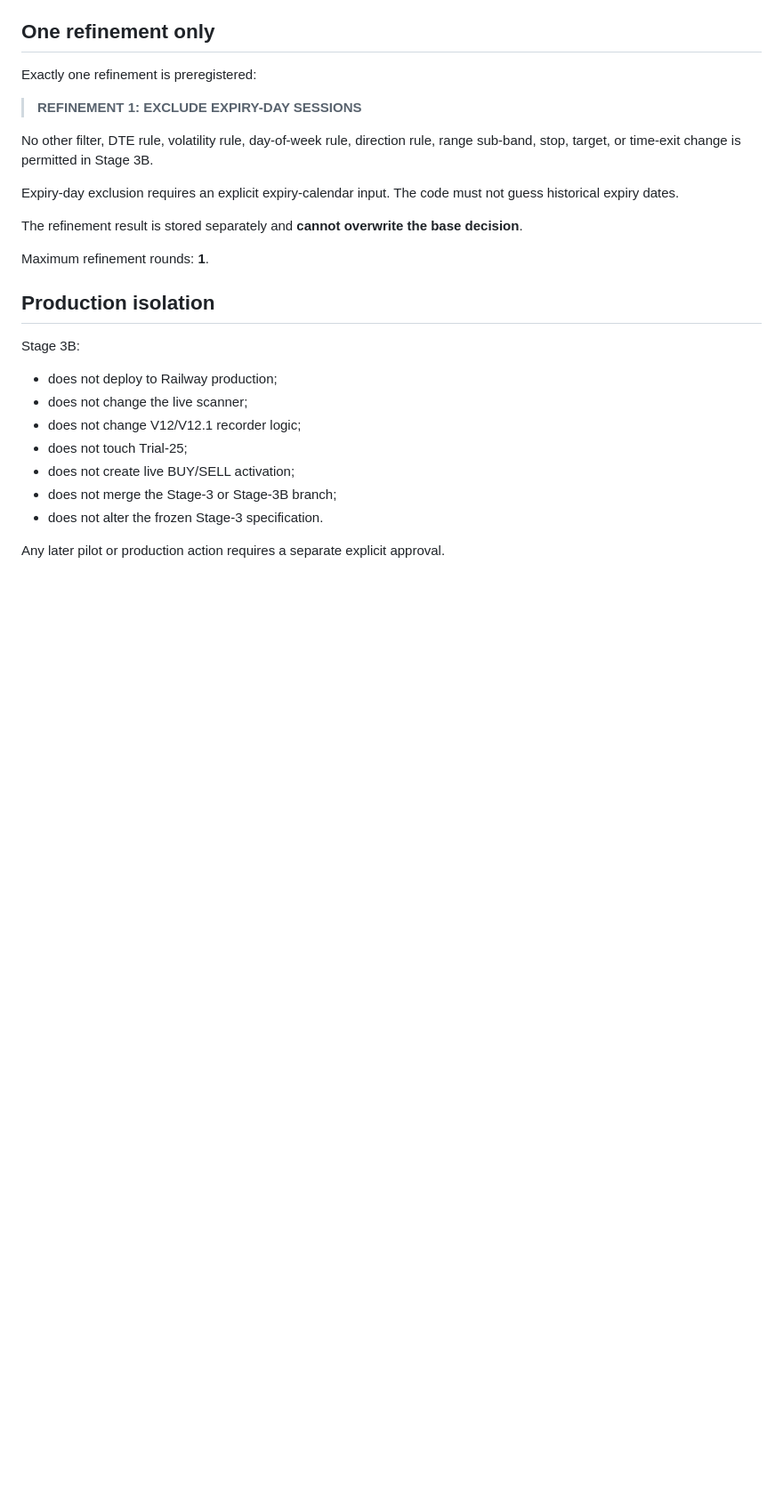
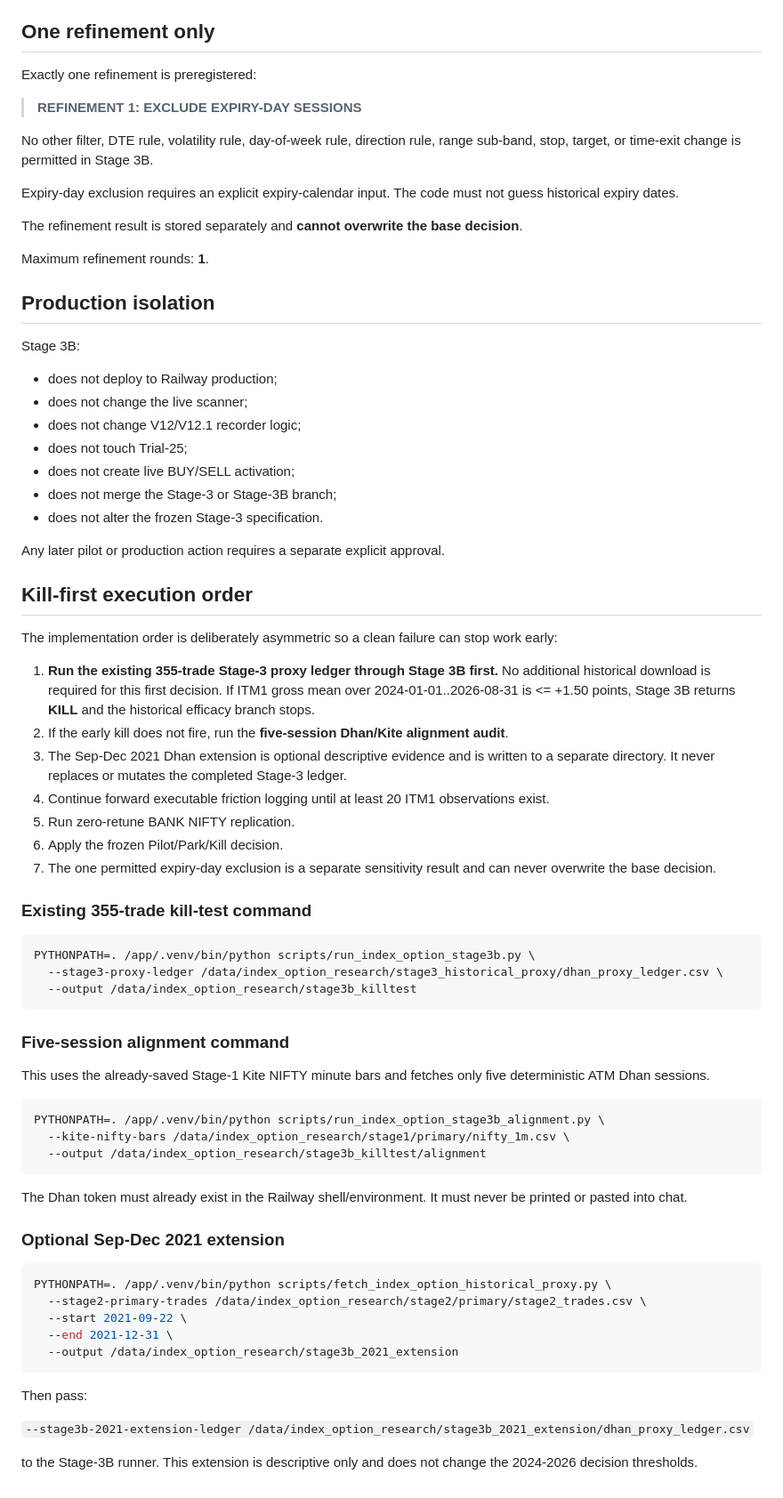
Before and after one commit to DJDDS/DBIndicator, a Markdown page: docs/index_option_stage3b_preregistration.md, the part around the change. Shown at 89% size. GitHub-like rendering; blank space fills up the shorter version.

Commit message:
Document Stage 3B kill-first execution order

````diff
--- a/docs/index_option_stage3b_preregistration.md
+++ b/docs/index_option_stage3b_preregistration.md
@@ -177,3 +177,54 @@ Stage 3B:
 - does not alter the frozen Stage-3 specification.
 
 Any later pilot or production action requires a separate explicit approval.
+
+
+## Kill-first execution order
+
+The implementation order is deliberately asymmetric so a clean failure can stop work early:
+
+1. **Run the existing 355-trade Stage-3 proxy ledger through Stage 3B first.**
+   No additional historical download is required for this first decision.
+   If ITM1 gross mean over 2024-01-01..2026-08-31 is <= +1.50 points, Stage 3B returns **KILL** and the historical efficacy branch stops.
+2. If the early kill does not fire, run the **five-session Dhan/Kite alignment audit**.
+3. The Sep-Dec 2021 Dhan extension is optional descriptive evidence and is written to a separate directory. It never replaces or mutates the completed Stage-3 ledger.
+4. Continue forward executable friction logging until at least 20 ITM1 observations exist.
+5. Run zero-retune BANK NIFTY replication.
+6. Apply the frozen Pilot/Park/Kill decision.
+7. The one permitted expiry-day exclusion is a separate sensitivity result and can never overwrite the base decision.
+
+### Existing 355-trade kill-test command
+
+```bash
+PYTHONPATH=. /app/.venv/bin/python scripts/run_index_option_stage3b.py \
+  --stage3-proxy-ledger /data/index_option_research/stage3_historical_proxy/dhan_proxy_ledger.csv \
+  --output /data/index_option_research/stage3b_killtest
+```
+
+### Five-session alignment command
+
+This uses the already-saved Stage-1 Kite NIFTY minute bars and fetches only five deterministic ATM Dhan sessions.
+
+```bash
+PYTHONPATH=. /app/.venv/bin/python scripts/run_index_option_stage3b_alignment.py \
+  --kite-nifty-bars /data/index_option_research/stage1/primary/nifty_1m.csv \
+  --output /data/index_option_research/stage3b_killtest/alignment
+```
+
+The Dhan token must already exist in the Railway shell/environment. It must never be printed or pasted into chat.
+
+### Optional Sep-Dec 2021 extension
+
+```bash
+PYTHONPATH=. /app/.venv/bin/python scripts/fetch_index_option_historical_proxy.py \
+  --stage2-primary-trades /data/index_option_research/stage2/primary/stage2_trades.csv \
+  --start 2021-09-22 \
+  --end 2021-12-31 \
+  --output /data/index_option_research/stage3b_2021_extension
+```
+
+Then pass:
+
+`--stage3b-2021-extension-ledger /data/index_option_research/stage3b_2021_extension/dhan_proxy_ledger.csv`
+
+to the Stage-3B runner. This extension is descriptive only and does not change the 2024-2026 decision thresholds.
````
